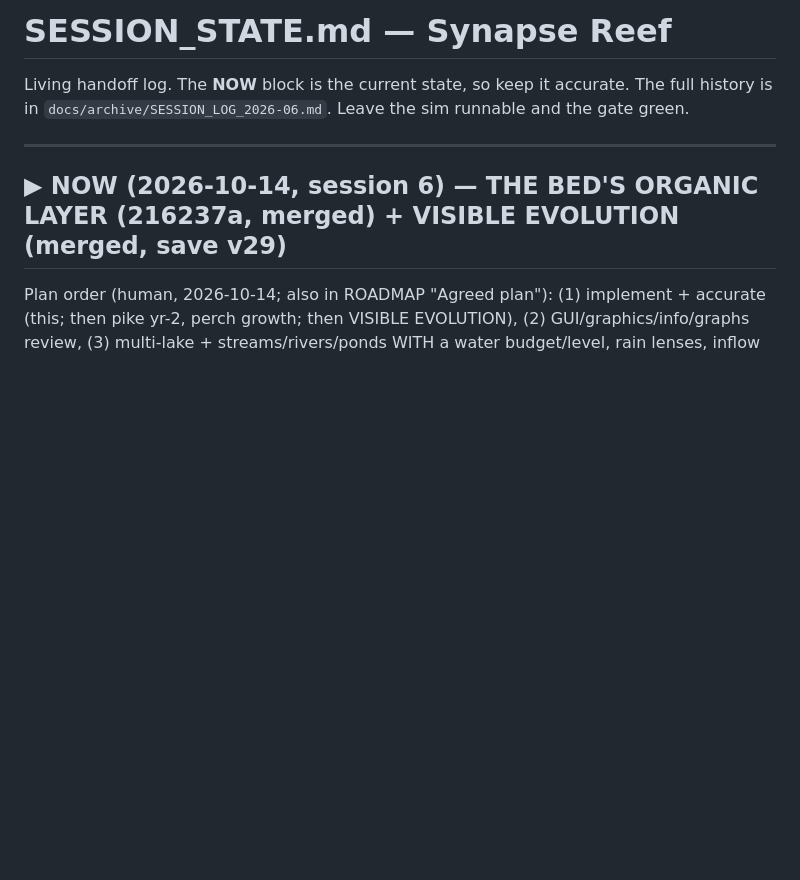
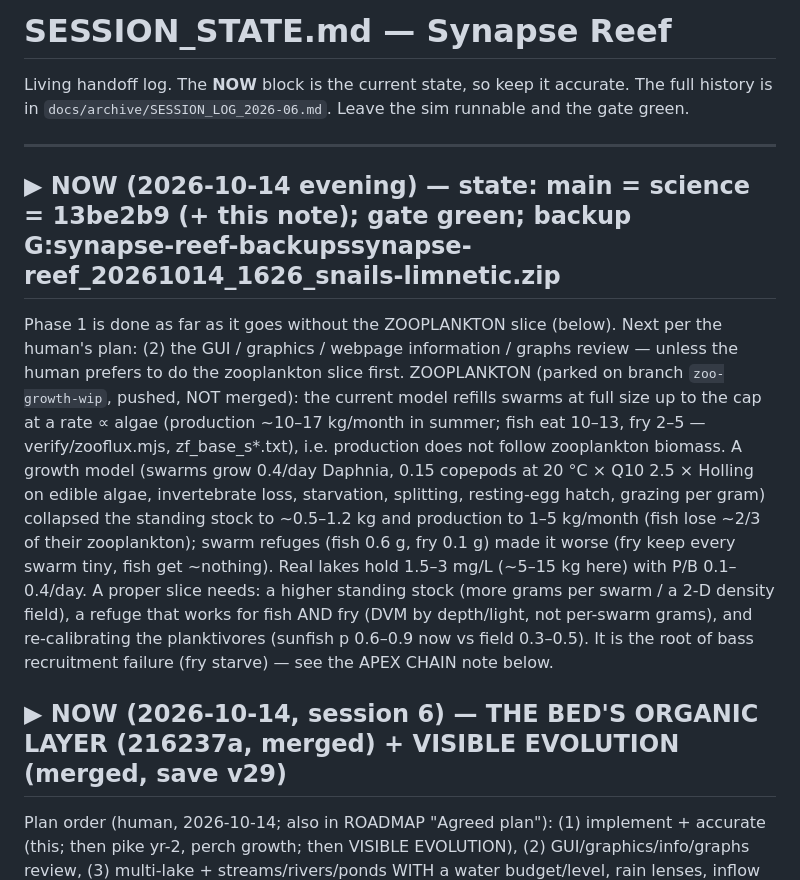
Before and after one commit to jamesccupps/Reef, a Markdown page: SESSION_STATE.md, the part around the change. Drawn GitHub-style; blank space fills up the shorter version.

Commit message:
SESSION_STATE: zooplankton growth model parked (branch zoo-growth-wip) with findings; next = GUI review
Co-Authored-By: Claude Opus 5.5 <noreply@anthropic.com>

```diff
--- a/SESSION_STATE.md
+++ b/SESSION_STATE.md
@@ -4,6 +4,19 @@ Living handoff log. The **NOW** block is the current state, so keep it accurate.
 `docs/archive/SESSION_LOG_2026-06.md`. Leave the sim runnable and the gate green.
 
 ---
+
+## ▶ NOW (2026-10-14 evening) — state: main = science = 13be2b9 (+ this note); gate green; backup G:synapse-reef-backupssynapse-reef_20261014_1626_snails-limnetic.zip
+Phase 1 is done as far as it goes without the ZOOPLANKTON slice (below). Next per the human's plan: (2) the GUI / graphics /
+webpage information / graphs review — unless the human prefers to do the zooplankton slice first.
+ZOOPLANKTON (parked on branch `zoo-growth-wip`, pushed, NOT merged): the current model refills swarms at full size up to the
+cap at a rate ∝ algae (production ~10–17 kg/month in summer; fish eat 10–13, fry 2–5 — verify/zooflux.mjs, zf_base_s*.txt),
+i.e. production does not follow zooplankton biomass. A growth model (swarms grow 0.4/day Daphnia, 0.15 copepods at 20 °C ×
+Q10 2.5 × Holling on edible algae, invertebrate loss, starvation, splitting, resting-egg hatch, grazing per gram) collapsed
+the standing stock to ~0.5–1.2 kg and production to 1–5 kg/month (fish lose ~2/3 of their zooplankton); swarm refuges (fish
+0.6 g, fry 0.1 g) made it worse (fry keep every swarm tiny, fish get ~nothing). Real lakes hold 1.5–3 mg/L (~5–15 kg here)
+with P/B 0.1–0.4/day. A proper slice needs: a higher standing stock (more grams per swarm / a 2-D density field), a refuge
+that works for fish AND fry (DVM by depth/light, not per-swarm grams), and re-calibrating the planktivores (sunfish p 0.6–0.9
+now vs field 0.3–0.5). It is the root of bass recruitment failure (fry starve) — see the APEX CHAIN note below.
 
 ## ▶ NOW (2026-10-14, session 6) — THE BED'S ORGANIC LAYER (216237a, merged) + VISIBLE EVOLUTION (merged, save v29)
 Plan order (human, 2026-10-14; also in ROADMAP "Agreed plan"): (1) implement + accurate (this; then pike yr-2, perch
```
